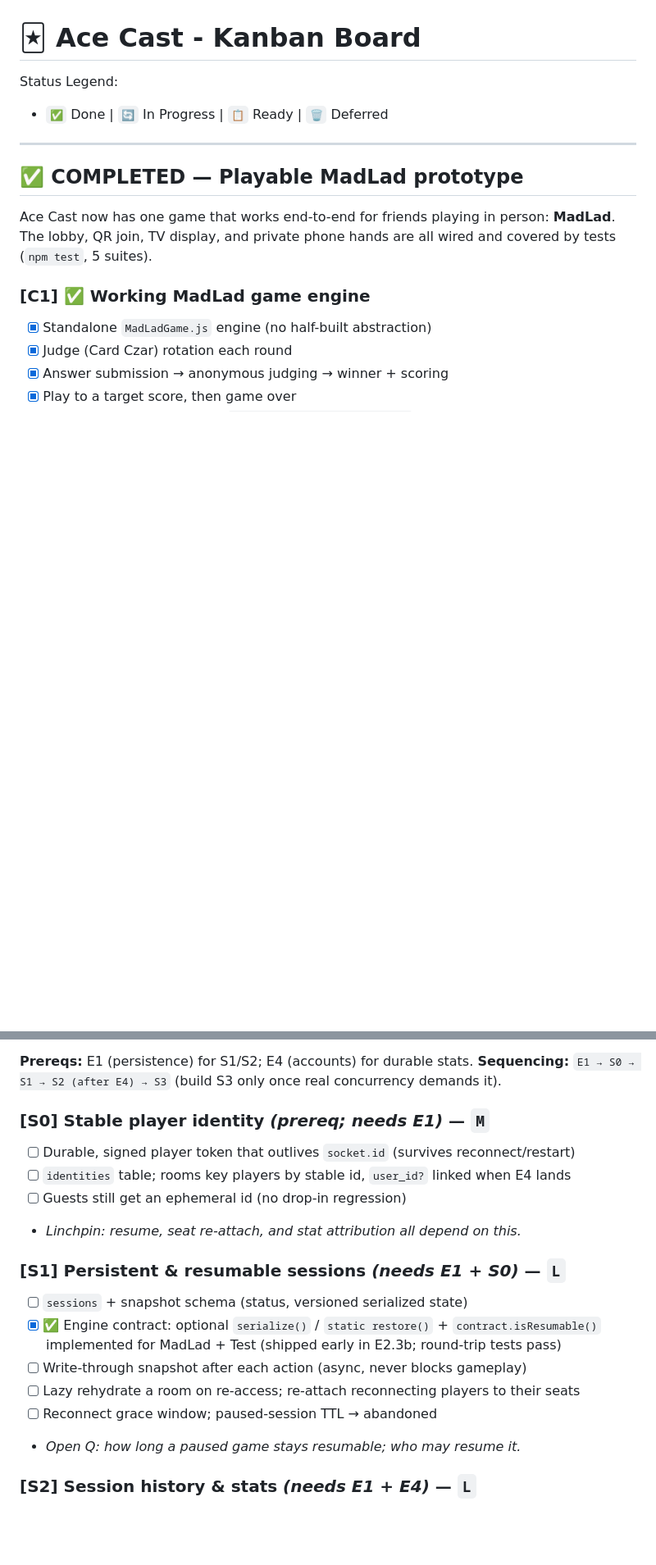
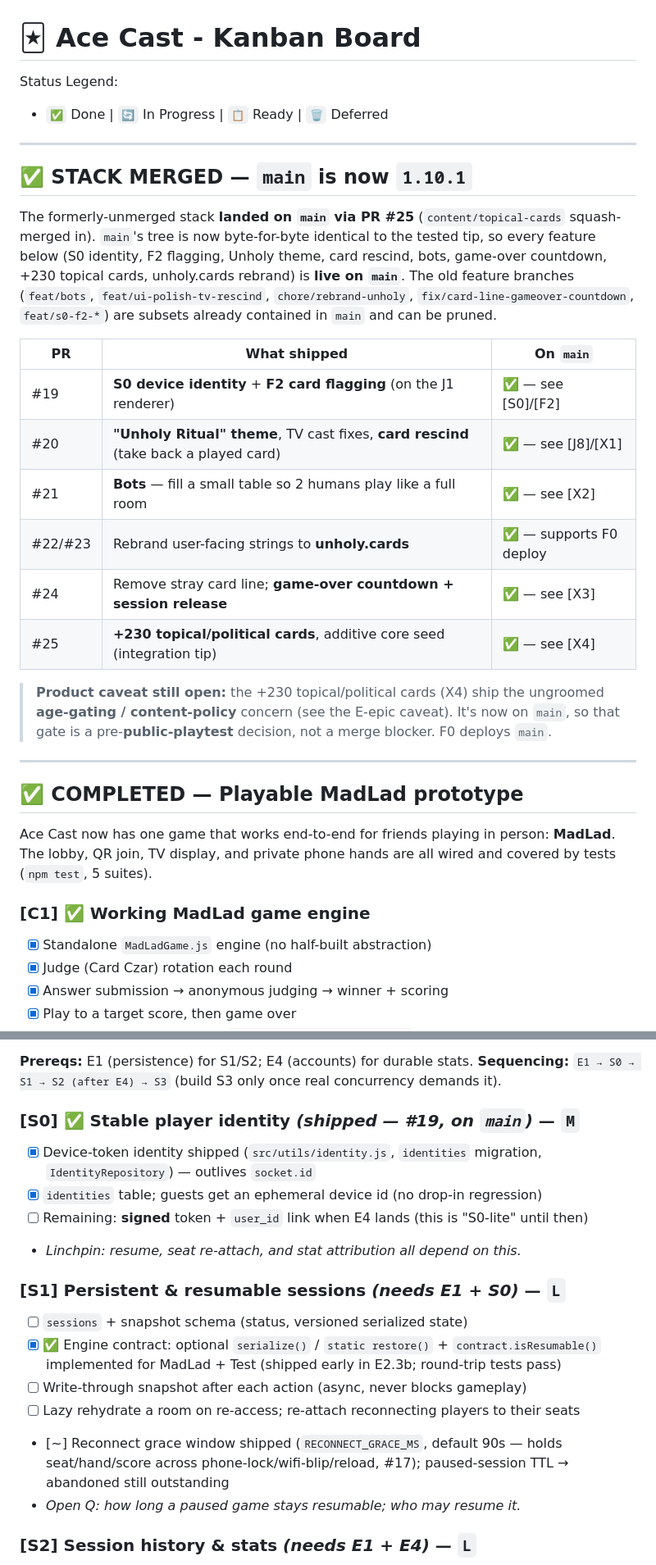
Before and after one commit to jrrall/ace-cast, a Markdown page: KANBAN.md, 2 parts joined by grey strips. Shown at 82% size. Drawn GitHub-style; blank space fills up the shorter version.

```diff
--- a/KANBAN.md
+++ b/KANBAN.md
@@ -2,6 +2,31 @@
 
 Status Legend:
 - `✅` Done | `🔄` In Progress | `📋` Ready | `🗑️` Deferred
+
+---
+
+## ✅ STACK MERGED — `main` is now `1.10.1`
+
+The formerly-unmerged stack **landed on `main` via PR #25** (`content/topical-cards`
+squash-merged in). `main`'s tree is now byte-for-byte identical to the tested tip, so
+every feature below (S0 identity, F2 flagging, Unholy theme, card rescind, bots,
+game-over countdown, +230 topical cards, unholy.cards rebrand) is **live on `main`**.
+The old feature branches (`feat/bots`, `feat/ui-polish-tv-rescind`, `chore/rebrand-unholy`,
+`fix/card-line-gameover-countdown`, `feat/s0-f2-*`) are subsets already contained in `main`
+and can be pruned.
+
+| PR | What shipped | On `main` |
+| --- | --- | --- |
+| #19 | **S0 device identity** + **F2 card flagging** (on the J1 renderer) | ✅ — see [S0]/[F2] |
+| #20 | **"Unholy Ritual" theme**, TV cast fixes, **card rescind** (take back a played card) | ✅ — see [J8]/[X1] |
+| #21 | **Bots** — fill a small table so 2 humans play like a full room | ✅ — see [X2] |
+| #22/#23 | Rebrand user-facing strings to **unholy.cards** | ✅ — supports F0 deploy |
+| #24 | Remove stray card line; **game-over countdown + session release** | ✅ — see [X3] |
+| #25 | **+230 topical/political cards**, additive core seed (integration tip) | ✅ — see [X4] |
+
+> **Product caveat still open:** the +230 topical/political cards (X4) ship the ungroomed
+> **age-gating / content-policy** concern (see the E-epic caveat). It's now on `main`, so
+> that gate is a pre-**public-playtest** decision, not a merge blocker. F0 deploys `main`.
 
 ---
 
@@ -123,10 +148,10 @@ multiple servers. Everything is in-memory today (`GameManager` map; a live
 **Sequencing:** `E1 → S0 → S1 → S2 (after E4) → S3` (build S3 only once real
 concurrency demands it).
 
-### [S0] Stable player identity *(prereq; needs E1)* — `M`
-- [ ] Durable, signed player token that outlives `socket.id` (survives reconnect/restart)
-- [ ] `identities` table; rooms key players by stable id, `user_id?` linked when E4 lands
-- [ ] Guests still get an ephemeral id (no drop-in regression)
+### [S0] ✅ Stable player identity *(shipped — #19, on `main`)* — `M`
+- [x] Device-token identity shipped (`src/utils/identity.js`, `identities` migration, `IdentityRepository`) — outlives `socket.id`
+- [x] `identities` table; guests get an ephemeral device id (no drop-in regression)
+- [ ] Remaining: **signed** token + `user_id` link when E4 lands (this is "S0-lite" until then)
 - *Linchpin: resume, seat re-attach, and stat attribution all depend on this.*
 
 ### [S1] Persistent & resumable sessions *(needs E1 + S0)* — `L`
@@ -135,7 +160,7 @@ concurrency demands it).
       implemented for MadLad + Test (shipped early in E2.3b; round-trip tests pass)
 - [ ] Write-through snapshot after each action (async, never blocks gameplay)
 - [ ] Lazy rehydrate a room on re-access; re-attach reconnecting players to their seats
-- [ ] Reconnect grace window; paused-session TTL → abandoned
+- [~] Reconnect grace window shipped (`RECONNECT_GRACE_MS`, default 90s — holds seat/hand/score across phone-lock/wifi-blip/reload, #17); paused-session TTL → abandoned still outstanding
 - *Open Q: how long a paused game stays resumable; who may resume it.*
 
 ### [S2] Session history & stats *(needs E1 + E4)* — `L`
```
Also changed, not shown: other parts of KANBAN.md (+59 -12 lines).
